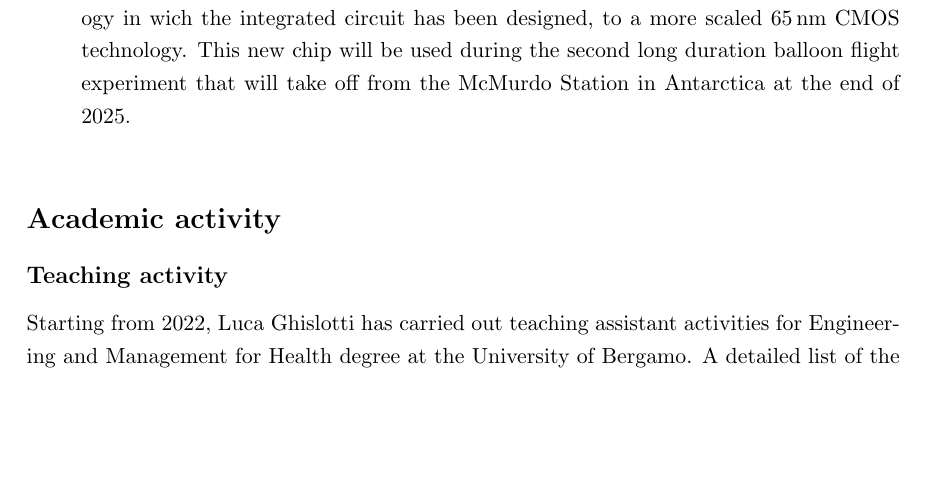
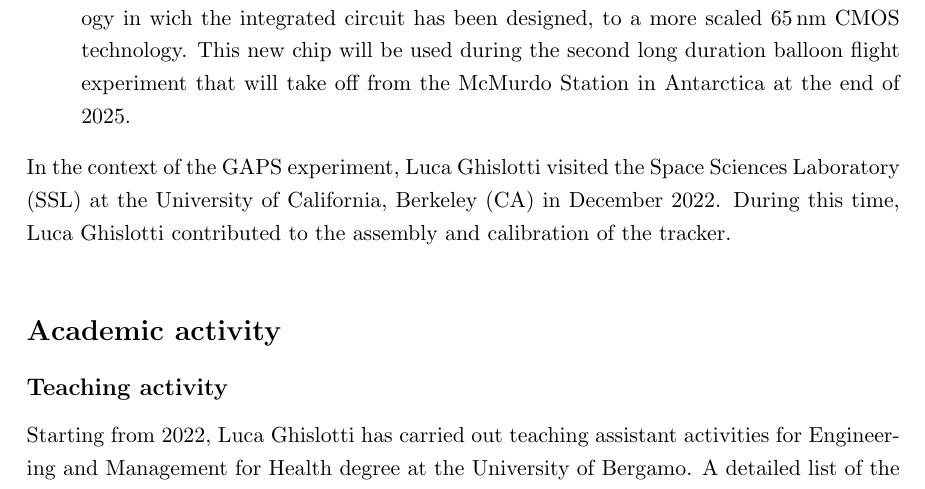
Before and after one commit to lucaghislo/scientific_academic_curriculum, a LaTeX CV (cv_luca_ghislotti.tex): part of page 5 of 5 before the commit and part of page 5 of 6 after it, cut so that both start at the same text, the shorter picture padded with empty space. Compiled offline with pdfLaTeX.

Commit message:
Updated CV

```diff
--- a/cv_luca_ghislotti.tex
+++ b/cv_luca_ghislotti.tex
@@ -175,6 +175,9 @@ The research activity to date encompasses the following:
     The research work is focused on the design of an improved version of the Application Specific Integrated Circuit (ASIC) currently employed for the readout of the Si(Li) detectors of the GAPS tracker by moving from the current \SI{180}{\nano\meter} CMOS technology in wich the integrated circuit has been designed, to a more scaled \SI{65}{\nano\meter} CMOS technology.  This new chip will be used during the second long duration balloon flight experiment that will take off from the McMurdo Station in Antarctica at the end of 2025.
 \end{enumerate}
 
+\noindent
+In the context of the GAPS experiment, Luca Ghislotti visited the Space Sciences Laboratory (SSL) at the University of California, Berkeley (CA) in December 2022. During this time, Luca Ghislotti contributed to the assembly and calibration of the tracker.
+
 \bigskip
 \section*{Academic activity}
 \subsection*{Teaching activity}
```
Also changed, not shown: cv_luca_ghislotti.pdf, 3 other files.
